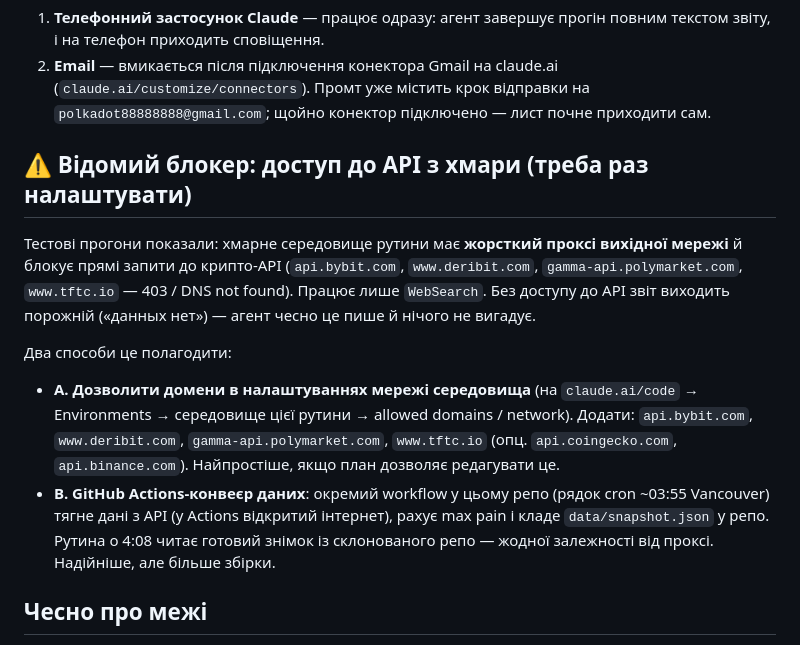
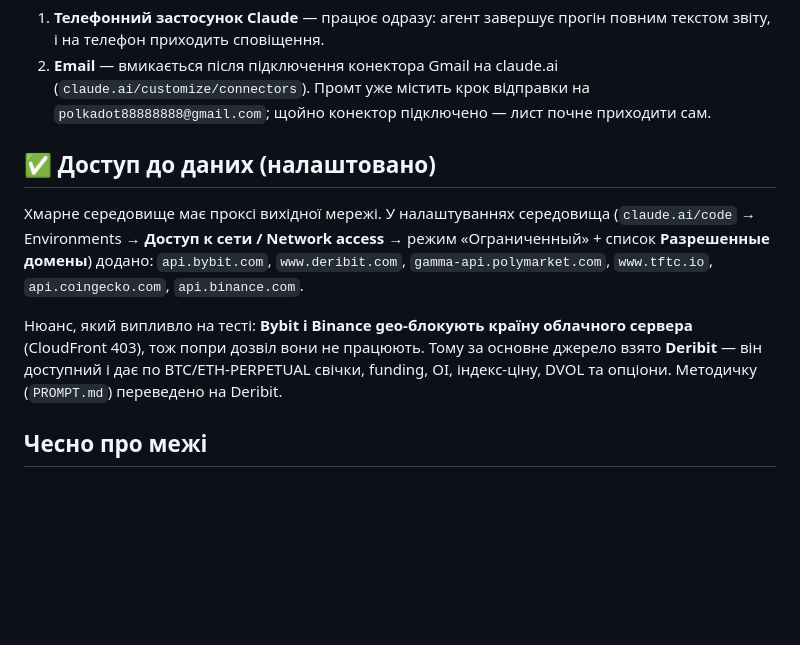
Before and after one commit to polkadot88888888-coder/btc-eth-daily-forecast, a Markdown page: README.md, the part around the change. Rendered like a GitHub page; blank space fills up the shorter version.

Commit message:
Методичка на Deribit+Yahoo: Bybit/Binance geo-блок, доступ до даних налаштовано
Co-Authored-By: Claude Opus 4.8 <noreply@anthropic.com>

```diff
--- a/README.md
+++ b/README.md
@@ -30,25 +30,18 @@
    (`claude.ai/customize/connectors`). Промт уже містить крок відправки на
    `polkadot88888888@gmail.com`; щойно конектор підключено — лист почне приходити сам.
 
-## ⚠️ Відомий блокер: доступ до API з хмари (треба раз налаштувати)
+## ✅ Доступ до даних (налаштовано)
 
-Тестові прогони показали: хмарне середовище рутини має **жорсткий проксі вихідної
-мережі** й блокує прямі запити до крипто-API (`api.bybit.com`, `www.deribit.com`,
-`gamma-api.polymarket.com`, `www.tftc.io` — 403 / DNS not found). Працює лише
-`WebSearch`. Без доступу до API звіт виходить порожній («данных нет») — агент чесно
-це пише й нічого не вигадує.
+Хмарне середовище має проксі вихідної мережі. У налаштуваннях середовища
+(`claude.ai/code` → Environments → **Доступ к сети / Network access** → режим
+«Ограниченный» + список **Разрешенные домены**) додано:
+`api.bybit.com`, `www.deribit.com`, `gamma-api.polymarket.com`, `www.tftc.io`,
+`api.coingecko.com`, `api.binance.com`.
 
-Два способи це полагодити:
-
-- **A. Дозволити домени в налаштуваннях мережі середовища** (на `claude.ai/code` →
-  Environments → середовище цієї рутини → allowed domains / network). Додати:
-  `api.bybit.com`, `www.deribit.com`, `gamma-api.polymarket.com`, `www.tftc.io`
-  (опц. `api.coingecko.com`, `api.binance.com`). Найпростіше, якщо план дозволяє
-  редагувати це.
-- **B. GitHub Actions-конвеєр даних**: окремий workflow у цьому репо (рядок cron
-  ~03:55 Vancouver) тягне дані з API (у Actions відкритий інтернет), рахує max pain і
-  кладе `data/snapshot.json` у репо. Рутина о 4:08 читає готовий знімок із
-  склонованого репо — жодної залежності від проксі. Надійніше, але більше збірки.
+Нюанс, який випливло на тесті: **Bybit і Binance geo-блокують країну облачного
+сервера** (CloudFront 403), тож попри дозвіл вони не працюють. Тому за основне
+джерело взято **Deribit** — він доступний і дає по BTC/ETH-PERPETUAL свічки, funding,
+OI, індекс-ціну, DVOL та опціони. Методичку (`PROMPT.md`) переведено на Deribit.
 
 ## Чесно про межі
 
```
Also changed, not shown: PROMPT.md (+27 -16 lines), ROUTINE_PROMPT.md (+6 -5 lines).
